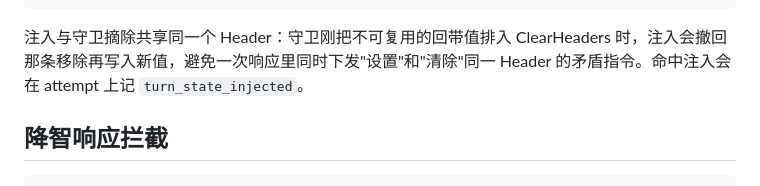
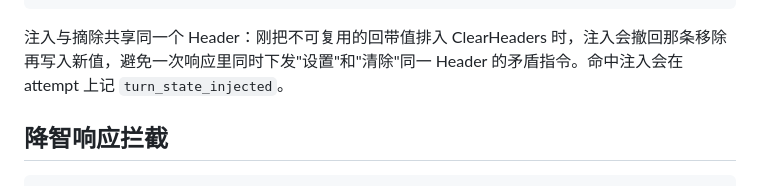
Before and after one commit to tapaixx/codex-header-rewrite, a Markdown page: docs/architecture.md, the part around the change. Rendered like a GitHub page.

Commit message:
docs: one more sentence still said 守卫

````diff
--- a/docs/architecture.md
+++ b/docs/architecture.md
@@ -85,7 +85,7 @@ response（header-init / response.intercept_after）
     -> 注入的 state 尚在窗口内 -> 不动（单次降智不足为证）
 ```
 
-注入与守卫摘除共享同一个 Header：守卫刚把不可复用的回带值排入 ClearHeaders 时，注入会撤回那条移除再写入新值，避免一次响应里同时下发"设置"和"清除"同一 Header 的矛盾指令。命中注入会在 attempt 上记 `turn_state_injected`。
+注入与摘除共享同一个 Header：刚把不可复用的回带值排入 ClearHeaders 时，注入会撤回那条移除再写入新值，避免一次响应里同时下发"设置"和"清除"同一 Header 的矛盾指令。命中注入会在 attempt 上记 `turn_state_injected`。
 
 ## 降智响应拦截
 
````
